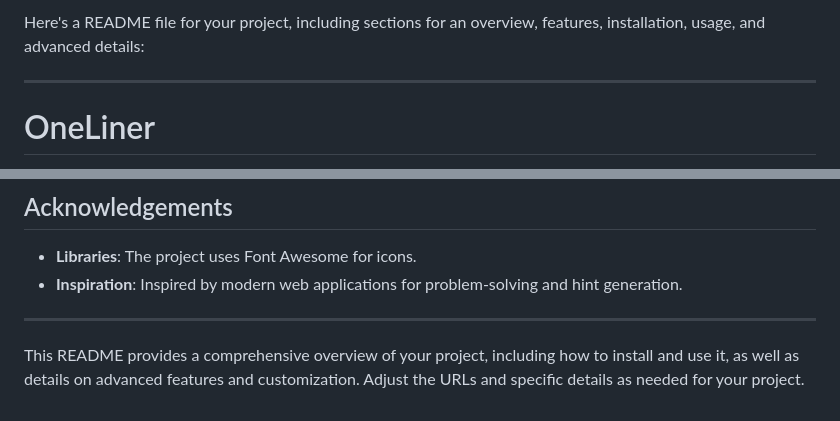
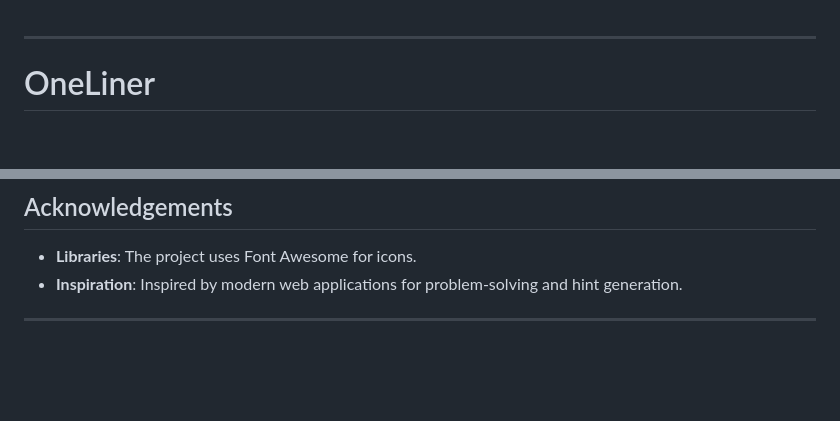
Before and after one commit to OSAMAGHAFFARTKOJL/OneLiner-Flask, a Markdown page: README.md, 2 parts joined by grey strips. Drawn GitHub-style; blank space fills up the shorter version.

```diff
--- a/README.md
+++ b/README.md
@@ -1,7 +1,5 @@
-Here's a README file for your project, including sections for an overview, features, installation, usage, and advanced details:
 
 ---
-
 # OneLiner
 
 OneLiner is a web application designed to provide smart hints and solutions for various types of problems, including coding and math challenges. The application features a user-friendly interface where users can input problems, receive hints, and interact with an on-screen calculator.
@@ -87,5 +85,3 @@ This project is licensed under the MIT License. See the [LICENSE](LICENSE) file
 - **Inspiration**: Inspired by modern web applications for problem-solving and hint generation.
 
 ---
-
-This README provides a comprehensive overview of your project, including how to install and use it, as well as details on advanced features and customization. Adjust the URLs and specific details as needed for your project.
```
